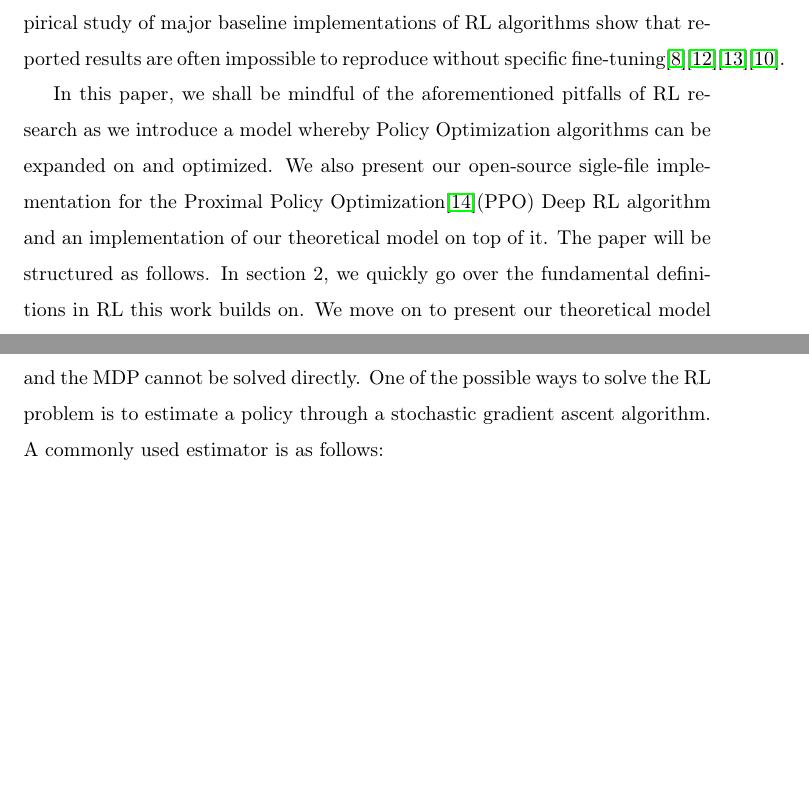
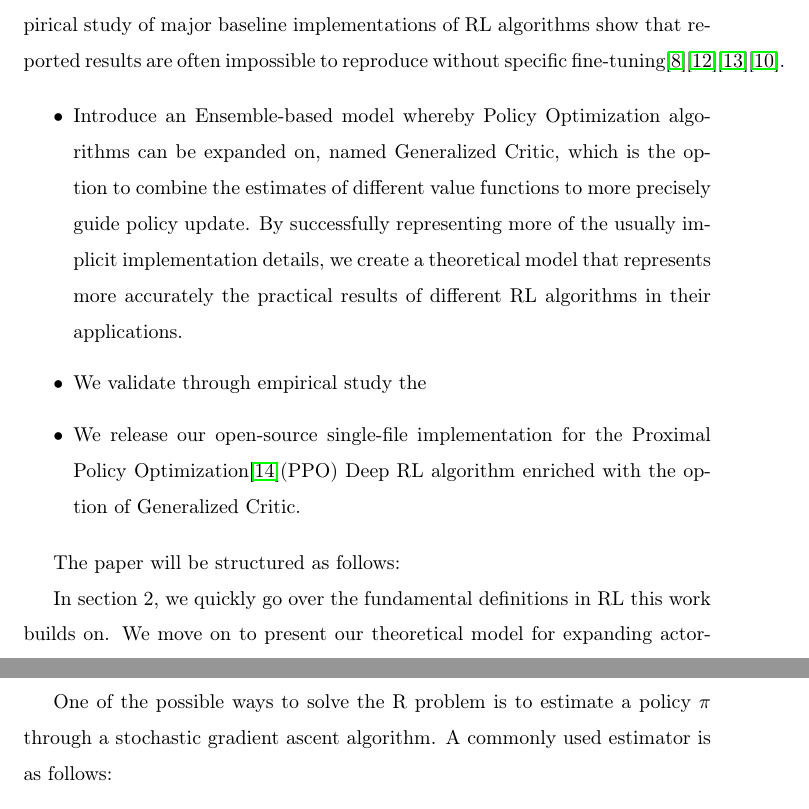
Before and after one commit to syrma/papers, a LaTeX paper (elsarticle-template.tex, which reads sections/1-introduction.tex, sections/2-preliminaries.tex): two parts of pages 3 and 4 of 19 before the commit and two parts of pages 3 and 6 of 20 after it, joined at a grey line, cut so that both start at the same text, the shorter picture padded with empty space. Compiled offline with pdfLaTeX.

Commit message:
make contributions more explicit in the intro

```diff
--- a/sections/1-introduction.tex
+++ b/sections/1-introduction.tex
@@ -21,4 +21,15 @@ The purpose of Reinforcement Learning is to be reasonably simple and straightfor
 Another problem in this direction a lot of research has taken is that implementation-level optimizations are often omitted when new methods are presented, presumably because they are considered to be inconsequential details. However, empirical study of  major baseline implementations of RL algorithms show that reported results are often impossible to reproduce without specific fine-tuning\cite{henderson2018deep}\cite{islam2017reproducibility}\cite{andrychowicz2021matters}\cite{dossa2021empirical}.
 
 
-In this paper, we shall be mindful of the aforementioned pitfalls of RL research as we introduce a model whereby Policy Optimization algorithms can be expanded on and optimized. We also present our open-source sigle-file implementation for the Proximal Policy Optimization\cite{schulman2017proximal}(PPO) Deep RL algorithm and an implementation of our theoretical model on top of it. The paper will be structured as follows. In section 2, we quickly go over the fundamental definitions in RL this work builds on. We move on to present our theoretical model for expanding actor-critic RL algorithms with Ensemble methods in section 3. In section 4, we implement an example case on top of our single-file implementation of PPO. We run it over four simulated robotic environments and present our findings with regards to final performance and variance. We conclude the paper in the final section.
+% In this paper, we shall be mindful of the aforementioned pitfalls of RL research as we introduce a model whereby Policy Optimization algorithms can be expanded on and optimized. We also present our open-source sigle-file implementation for the Proximal Policy Optimization\cite{schulman2017proximal}(PPO) Deep RL algorithm and an implementation of our theoretical model on top of it.
+
+\begin{itemize}
+\item Introduce an Ensemble-based model whereby Policy Optimization algorithms can be expanded on, named Generalized Critic, which is the option to combine the estimates of different value functions to more precisely guide policy update. By successfully representing more of the usually implicit implementation details, we create a theoretical model that represents more accurately the practical results of different RL algorithms in their applications.
+\item We validate through empirical study the
+\item We release our open-source single-file implementation for the Proximal Policy Optimization\cite{schulman2017proximal}(PPO) Deep RL algorithm enriched with the option of Generalized Critic.
+\end{itemize}
+
+
+The paper will be structured as follows:
+
+In section 2, we quickly go over the fundamental definitions in RL this work builds on. We move on to present our theoretical model for expanding actor-critic RL algorithms with Ensemble methods in section 3. In section 4, we implement an example case on top of our single-file implementation of PPO. We run it over four simulated robotic environments and present our findings with regards to final performance and variance. We conclude the paper in the final section.
--- a/sections/2-preliminaries.tex
+++ b/sections/2-preliminaries.tex
@@ -21,5 +21,7 @@ The MDP is defined by the tuple ($\mathcal{S}, \mathcal{A}, \mathcal{P}, r, \rho
 
-For any reasonably complex RL task, environments are partially observable and the MDP cannot be solved directly. One of the possible ways to solve the RL problem is to estimate a policy through a stochastic gradient ascent algorithm. A commonly used estimator is as follows:
+\subsection{Policy and Value Optimization}
+
+ One of the possible ways to solve the R problem is to estimate a policy $\pi$ through a stochastic gradient ascent algorithm. A commonly used estimator is as follows:
 
 \[
 g = \mathbb{E}
```
Also changed, not shown: sections/2-preliminaries.tex (2 more changed lines).
